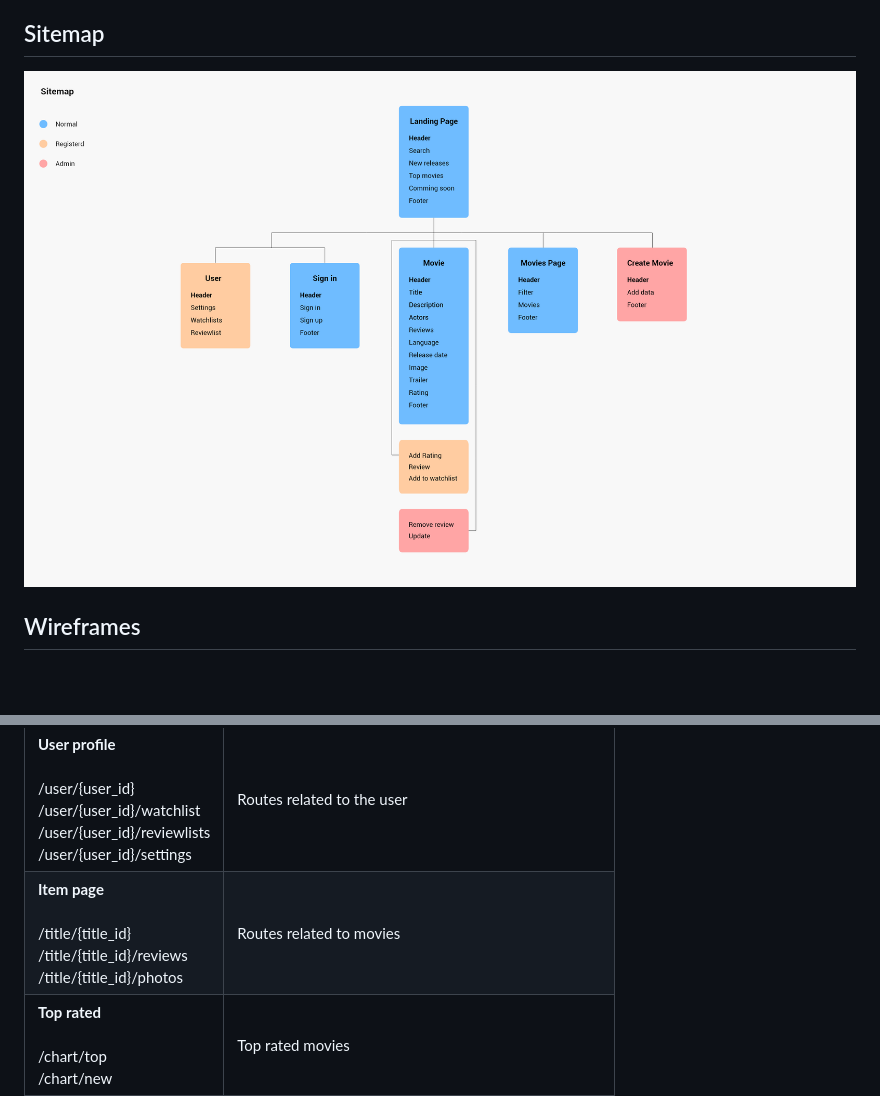
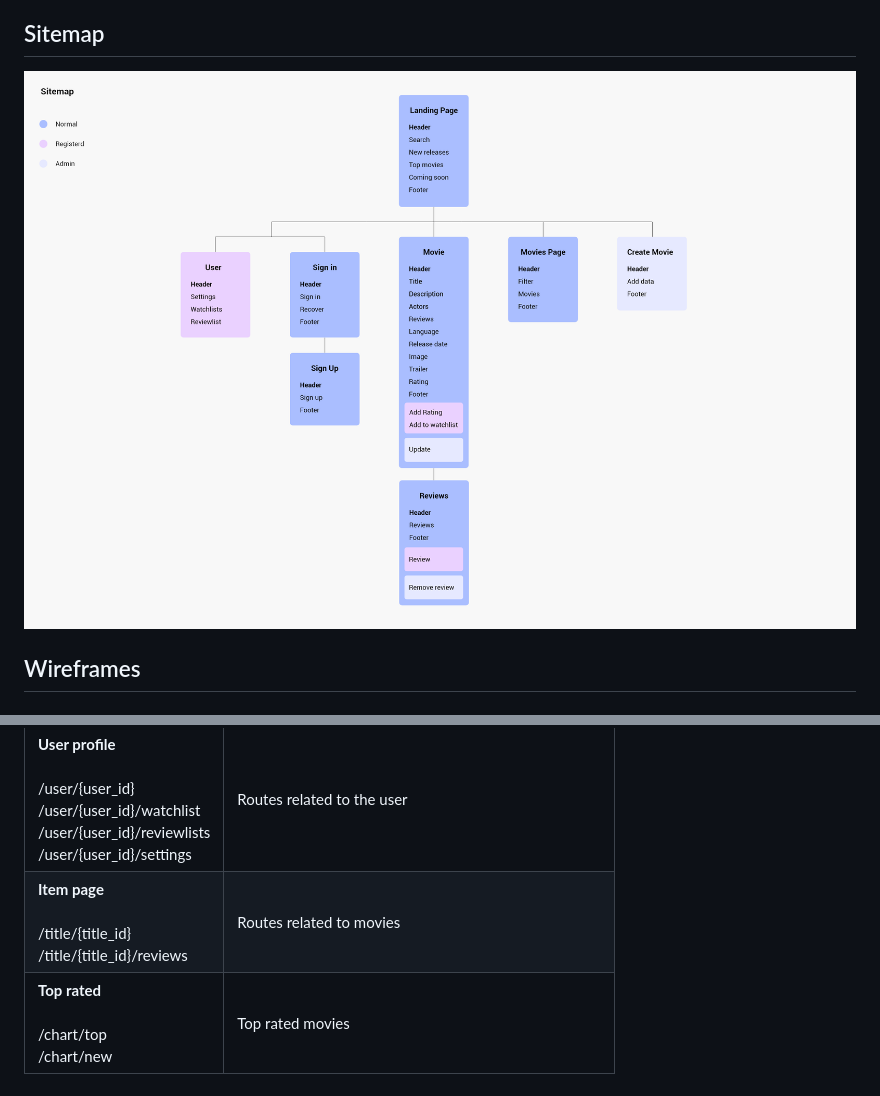
Before and after one commit to chas-academy/u05-imdb-clon-grupp1, a Markdown page: README.md, 2 parts joined by grey strips. GitHub-like rendering; pictures changed too: assets/Sitemap.png; blank space fills up the shorter version.

```diff
--- a/README.md
+++ b/README.md
@@ -156,7 +156,7 @@ As a Admin, I want to be able to track what users of the website are doing in te
 | **Landing page** <br /> <br /> /  | 1. Search <br /> 2. New releases <br /> 3. Top movies |  <br /> 4. Coming soon |
 | **Login, signup etc.** <br /> <br /> /login <br /> /logout <br /> /register <br /> /password/reset | Self-explanatory routes and methods for authentication  |
 | **User profile** <br /> <br /> /user/{user_id} <br /> /user/{user_id}/watchlist <br /> /user/{user_id}/reviewlists <br /> /user/{user_id}/settings | Routes related to the user  |
-| **Item page** <br /> <br /> /title/{title_id} <br /> /title/{title_id}/reviews <br /> /title/{title_id}/photos <br /> | Routes related to movies |
+| **Item page** <br /> <br /> /title/{title_id} <br /> /title/{title_id}/reviews | Routes related to movies |
 | **Top rated** <br /> <br /> /chart/top <br /> /chart/new| Top rated movies |
 | **Admin** <br /> <br /> /admin/dashboard <br /> /admin/users <br /> /admin/movies | Administrative related routes |
 
```
Also changed, not shown: 1 other file.
